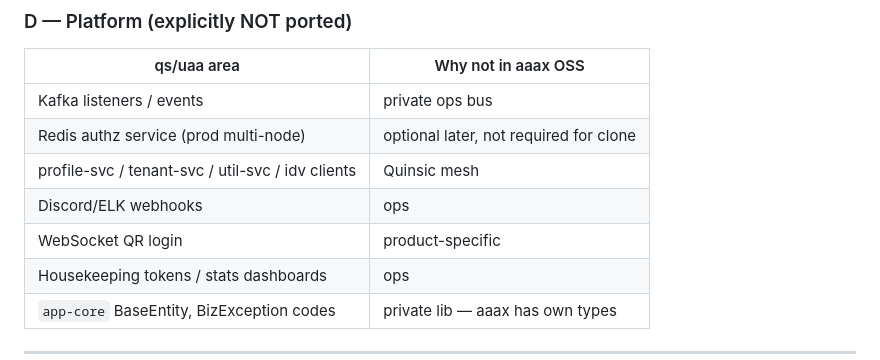
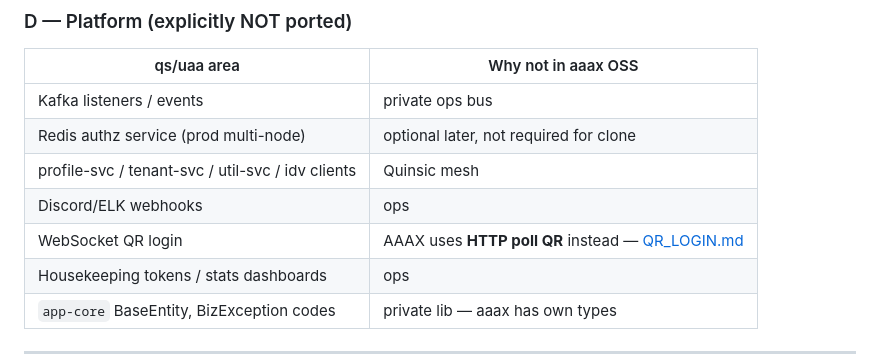
Before and after one commit to yky32/aaax, a Markdown page: docs/PARITY_QS_UAA.md, the part around the change. Drawn GitHub-style.

Commit message:
docs(aaax): fix QR row in parity table

```diff
--- a/docs/PARITY_QS_UAA.md
+++ b/docs/PARITY_QS_UAA.md
@@ -77,7 +77,7 @@ Legend: ✅ in aaax · 🟡 partial · ❌ not in OSS aaax (by design or later)
 | Redis authz service (prod multi-node) | optional later, not required for clone |
 | profile-svc / tenant-svc / util-svc / idv clients | Quinsic mesh |
 | Discord/ELK webhooks | ops |
-| WebSocket QR login | product-specific | 🟡 HTTP poll QR (no WS required) — [QR_LOGIN.md](./QR_LOGIN.md) |
+| WebSocket QR login | AAAX uses **HTTP poll QR** instead — [QR_LOGIN.md](./QR_LOGIN.md) |
 | Housekeeping tokens / stats dashboards | ops |
 | `app-core` BaseEntity, BizException codes | private lib — aaax has own types |
 
```
